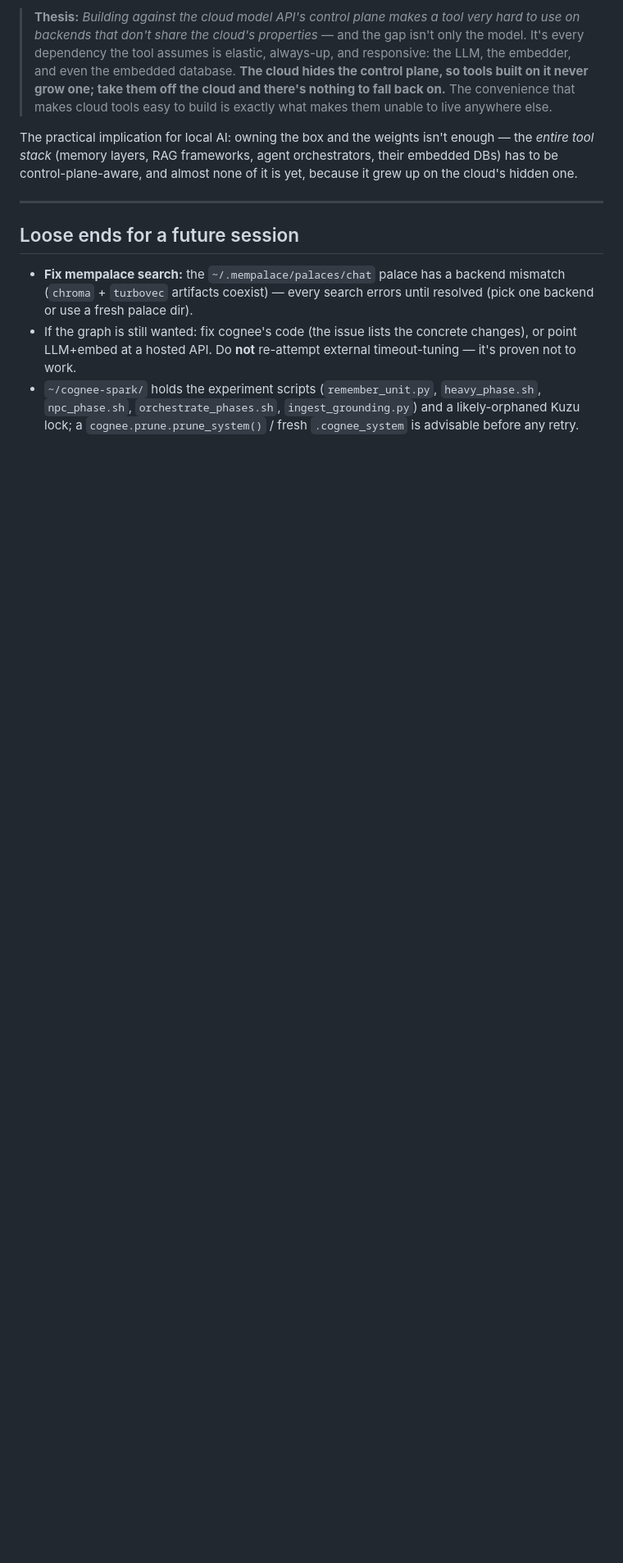
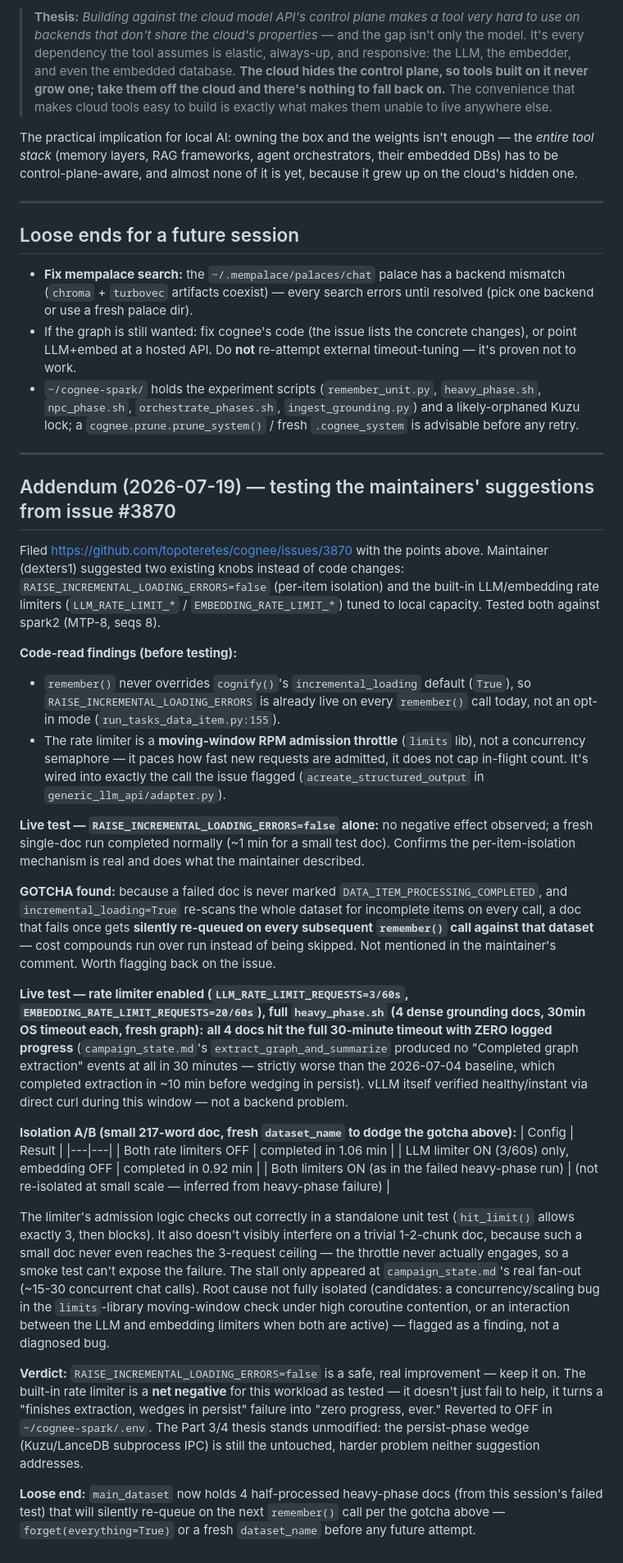
Before and after one commit to kostadis/dgx-fun, a Markdown page: cognee-local-control-plane-2026-07-04.md, the part around the change. Shown at 82% size. Rendered like a GitHub page; blank space fills up the shorter version.

```diff
--- a/cognee-local-control-plane-2026-07-04.md
+++ b/cognee-local-control-plane-2026-07-04.md
@@ -93,3 +93,32 @@ The practical implication for local AI: owning the box and the weights isn't eno
 - **Fix mempalace search:** the `~/.mempalace/palaces/chat` palace has a backend mismatch (`chroma` + `turbovec` artifacts coexist) — every search errors until resolved (pick one backend or use a fresh palace dir).
 - If the graph is still wanted: fix cognee's code (the issue lists the concrete changes), or point LLM+embed at a hosted API. Do **not** re-attempt external timeout-tuning — it's proven not to work.
 - `~/cognee-spark/` holds the experiment scripts (`remember_unit.py`, `heavy_phase.sh`, `npc_phase.sh`, `orchestrate_phases.sh`, `ingest_grounding.py`) and a likely-orphaned Kuzu lock; a `cognee.prune.prune_system()` / fresh `.cognee_system` is advisable before any retry.
+
+---
+
+## Addendum (2026-07-19) — testing the maintainers' suggestions from issue #3870
+
+Filed https://github.com/topoteretes/cognee/issues/3870 with the points above. Maintainer (dexters1) suggested two existing knobs instead of code changes: `RAISE_INCREMENTAL_LOADING_ERRORS=false` (per-item isolation) and the built-in LLM/embedding rate limiters (`LLM_RATE_LIMIT_*` / `EMBEDDING_RATE_LIMIT_*`) tuned to local capacity. Tested both against spark2 (MTP-8, seqs 8).
+
+**Code-read findings (before testing):**
+- `remember()` never overrides `cognify()`'s `incremental_loading` default (`True`), so `RAISE_INCREMENTAL_LOADING_ERRORS` is already live on every `remember()` call today, not an opt-in mode (`run_tasks_data_item.py:155`).
+- The rate limiter is a **moving-window RPM admission throttle** (`limits` lib), not a concurrency semaphore — it paces how fast new requests are admitted, it does not cap in-flight count. It's wired into exactly the call the issue flagged (`acreate_structured_output` in `generic_llm_api/adapter.py`).
+
+**Live test — `RAISE_INCREMENTAL_LOADING_ERRORS=false` alone:** no negative effect observed; a fresh single-doc run completed normally (~1 min for a small test doc). Confirms the per-item-isolation mechanism is real and does what the maintainer described.
+
+**GOTCHA found:** because a failed doc is never marked `DATA_ITEM_PROCESSING_COMPLETED`, and `incremental_loading=True` re-scans the whole dataset for incomplete items on every call, a doc that fails once gets **silently re-queued on every subsequent `remember()` call against that dataset** — cost compounds run over run instead of being skipped. Not mentioned in the maintainer's comment. Worth flagging back on the issue.
+
+**Live test — rate limiter enabled (`LLM_RATE_LIMIT_REQUESTS=3/60s`, `EMBEDDING_RATE_LIMIT_REQUESTS=20/60s`), full `heavy_phase.sh` (4 dense grounding docs, 30min OS timeout each, fresh graph):** **all 4 docs hit the full 30-minute timeout with ZERO logged progress** (`campaign_state.md`'s `extract_graph_and_summarize` produced no "Completed graph extraction" events at all in 30 minutes — strictly worse than the 2026-07-04 baseline, which completed extraction in ~10 min before wedging in persist). vLLM itself verified healthy/instant via direct curl during this window — not a backend problem.
+
+**Isolation A/B (small 217-word doc, fresh `dataset_name` to dodge the gotcha above):**
+| Config | Result |
+|---|---|
+| Both rate limiters OFF | completed in 1.06 min |
+| LLM limiter ON (3/60s) only, embedding OFF | completed in 0.92 min |
+| Both limiters ON (as in the failed heavy-phase run) | (not re-isolated at small scale — inferred from heavy-phase failure) |
+
+The limiter's admission logic checks out correctly in a standalone unit test (`hit_limit()` allows exactly 3, then blocks). It also doesn't visibly interfere on a trivial 1-2-chunk doc, because such a small doc never even reaches the 3-request ceiling — the throttle never actually engages, so a smoke test can't expose the failure. The stall only appeared at `campaign_state.md`'s real fan-out (~15-30 concurrent chat calls). Root cause not fully isolated (candidates: a concurrency/scaling bug in the `limits`-library moving-window check under high coroutine contention, or an interaction between the LLM and embedding limiters when both are active) — flagged as a finding, not a diagnosed bug.
+
+**Verdict:** `RAISE_INCREMENTAL_LOADING_ERRORS=false` is a safe, real improvement — keep it on. The built-in rate limiter is a **net negative** for this workload as tested — it doesn't just fail to help, it turns a "finishes extraction, wedges in persist" failure into "zero progress, ever." Reverted to OFF in `~/cognee-spark/.env`. The Part 3/4 thesis stands unmodified: the persist-phase wedge (Kuzu/LanceDB subprocess IPC) is still the untouched, harder problem neither suggestion addresses.
+
+**Loose end:** `main_dataset` now holds 4 half-processed heavy-phase docs (from this session's failed test) that will silently re-queue on the next `remember()` call per the gotcha above — `forget(everything=True)` or a fresh `dataset_name` before any future attempt.
```
Also changed, not shown: cognee-issue-3870-reply-2026-07-19.md (added, +27 -0 lines).
